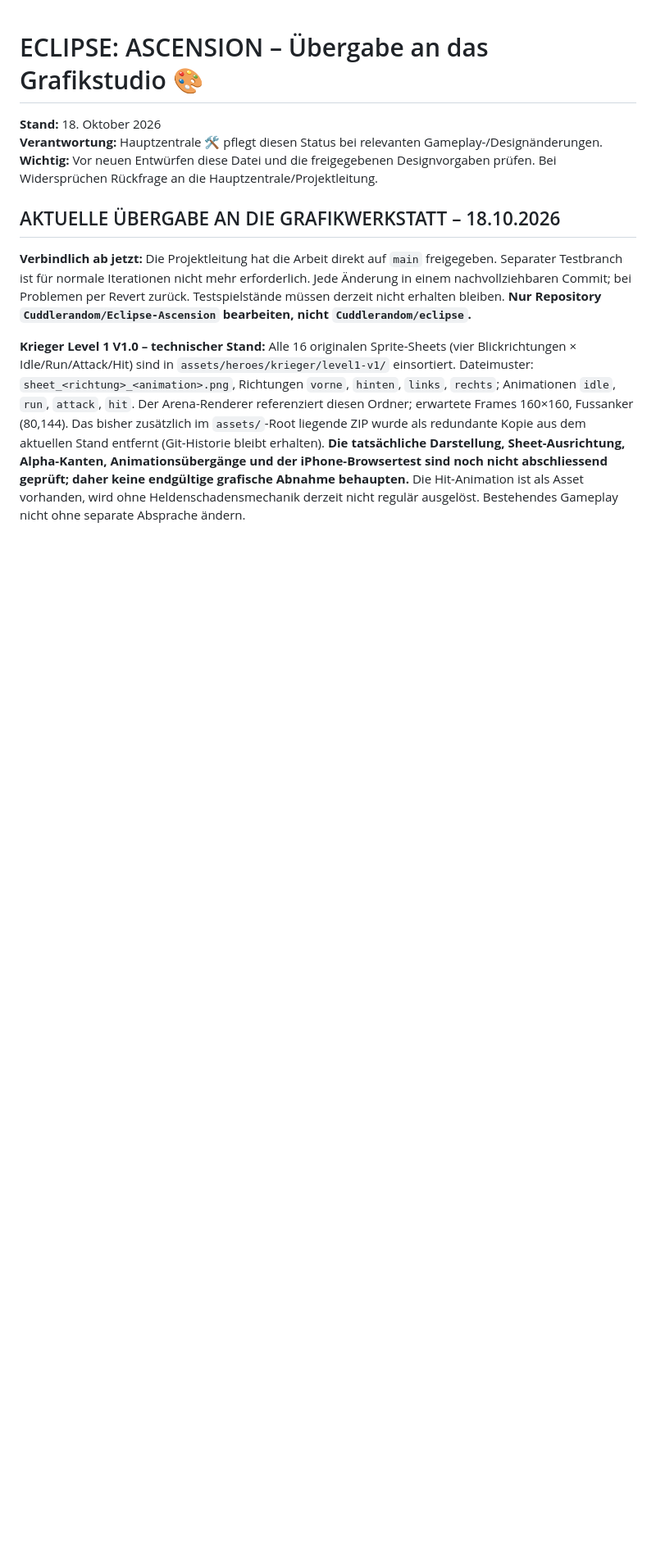
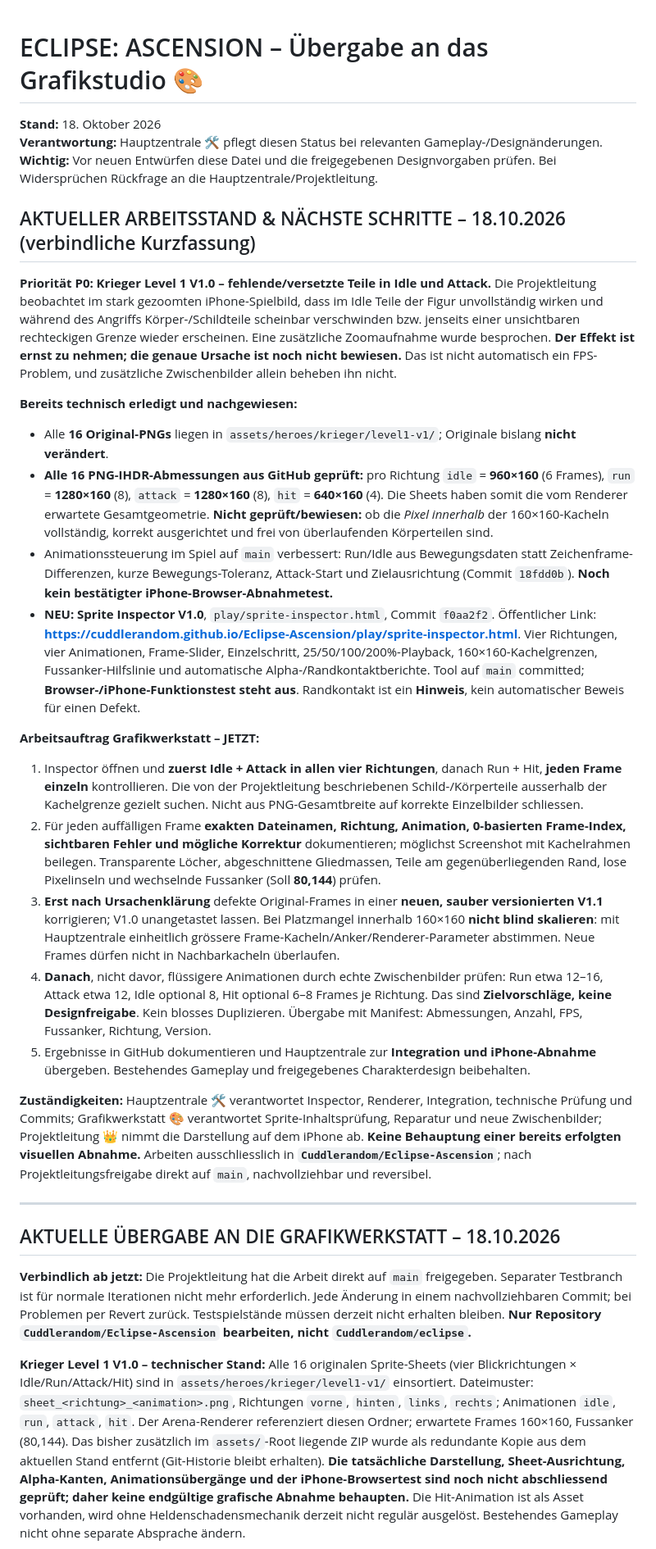
Before and after one commit to Cuddlerandom/Eclipse-Ascension, a Markdown page: GRAFIKSTUDIO_STATUS.md, the part around the change. Shown at 82% size. GitHub-like rendering; blank space fills up the shorter version.

Commit message:
docs: consolidate verified warrior sprite findings and actionable workshop handoff

```diff
--- a/GRAFIKSTUDIO_STATUS.md
+++ b/GRAFIKSTUDIO_STATUS.md
@@ -4,6 +4,27 @@
 **Verantwortung:** Hauptzentrale 🛠️ pflegt diesen Status bei relevanten Gameplay-/Designänderungen.
 **Wichtig:** Vor neuen Entwürfen diese Datei und die freigegebenen Designvorgaben prüfen. Bei Widersprüchen Rückfrage an die Hauptzentrale/Projektleitung.
 
+
+## AKTUELLER ARBEITSSTAND & NÄCHSTE SCHRITTE – 18.10.2026 (verbindliche Kurzfassung)
+
+**Priorität P0: Krieger Level 1 V1.0 – fehlende/versetzte Teile in Idle und Attack.** Die Projektleitung beobachtet im stark gezoomten iPhone-Spielbild, dass im Idle Teile der Figur unvollständig wirken und während des Angriffs Körper-/Schildteile scheinbar verschwinden bzw. jenseits einer unsichtbaren rechteckigen Grenze wieder erscheinen. Eine zusätzliche Zoomaufnahme wurde besprochen. **Der Effekt ist ernst zu nehmen; die genaue Ursache ist noch nicht bewiesen.** Das ist nicht automatisch ein FPS-Problem, und zusätzliche Zwischenbilder allein beheben ihn nicht.
+
+**Bereits technisch erledigt und nachgewiesen:**
+- Alle **16 Original-PNGs** liegen in `assets/heroes/krieger/level1-v1/`; Originale bislang **nicht verändert**.
+- **Alle 16 PNG-IHDR-Abmessungen aus GitHub geprüft:** pro Richtung `idle` = **960×160** (6 Frames), `run` = **1280×160** (8), `attack` = **1280×160** (8), `hit` = **640×160** (4). Die Sheets haben somit die vom Renderer erwartete Gesamtgeometrie. **Nicht geprüft/bewiesen:** ob die *Pixel innerhalb* der 160×160-Kacheln vollständig, korrekt ausgerichtet und frei von überlaufenden Körperteilen sind.
+- Animationssteuerung im Spiel auf `main` verbessert: Run/Idle aus Bewegungsdaten statt Zeichenframe-Differenzen, kurze Bewegungs-Toleranz, Attack-Start und Zielausrichtung (Commit `18fdd0b`). **Noch kein bestätigter iPhone-Browser-Abnahmetest.**
+- **NEU: Sprite Inspector V1.0**, `play/sprite-inspector.html`, Commit `f0aa2f2`. Öffentlicher Link: **https://cuddlerandom.github.io/Eclipse-Ascension/play/sprite-inspector.html**. Vier Richtungen, vier Animationen, Frame-Slider, Einzelschritt, 25/50/100/200%-Playback, 160×160-Kachelgrenzen, Fussanker-Hilfslinie und automatische Alpha-/Randkontaktberichte. Tool auf `main` committed; **Browser-/iPhone-Funktionstest steht aus**. Randkontakt ist ein **Hinweis**, kein automatischer Beweis für einen Defekt.
+
+**Arbeitsauftrag Grafikwerkstatt – JETZT:**
+1. Inspector öffnen und **zuerst Idle + Attack in allen vier Richtungen**, danach Run + Hit, **jeden Frame einzeln** kontrollieren. Die von der Projektleitung beschriebenen Schild-/Körperteile ausserhalb der Kachelgrenze gezielt suchen. Nicht aus PNG-Gesamtbreite auf korrekte Einzelbilder schliessen.
+2. Für jeden auffälligen Frame **exakten Dateinamen, Richtung, Animation, 0-basierten Frame-Index, sichtbaren Fehler und mögliche Korrektur** dokumentieren; möglichst Screenshot mit Kachelrahmen beilegen. Transparente Löcher, abgeschnittene Gliedmassen, Teile am gegenüberliegenden Rand, lose Pixelinseln und wechselnde Fussanker (Soll **80,144**) prüfen.
+3. **Erst nach Ursachenklärung** defekte Original-Frames in einer **neuen, sauber versionierten V1.1** korrigieren; V1.0 unangetastet lassen. Bei Platzmangel innerhalb 160×160 **nicht blind skalieren**: mit Hauptzentrale einheitlich grössere Frame-Kacheln/Anker/Renderer-Parameter abstimmen. Neue Frames dürfen nicht in Nachbarkacheln überlaufen.
+4. **Danach**, nicht davor, flüssigere Animationen durch echte Zwischenbilder prüfen: Run etwa 12–16, Attack etwa 12, Idle optional 8, Hit optional 6–8 Frames je Richtung. Das sind **Zielvorschläge, keine Designfreigabe**. Kein blosses Duplizieren. Übergabe mit Manifest: Abmessungen, Anzahl, FPS, Fussanker, Richtung, Version.
+5. Ergebnisse in GitHub dokumentieren und Hauptzentrale zur **Integration und iPhone-Abnahme** übergeben. Bestehendes Gameplay und freigegebenes Charakterdesign beibehalten.
+
+**Zuständigkeiten:** Hauptzentrale 🛠️ verantwortet Inspector, Renderer, Integration, technische Prüfung und Commits; Grafikwerkstatt 🎨 verantwortet Sprite-Inhaltsprüfung, Reparatur und neue Zwischenbilder; Projektleitung 👑 nimmt die Darstellung auf dem iPhone ab. **Keine Behauptung einer bereits erfolgten visuellen Abnahme.** Arbeiten ausschliesslich in **`Cuddlerandom/Eclipse-Ascension`**; nach Projektleitungsfreigabe direkt auf `main`, nachvollziehbar und reversibel.
+
+---
 
 ## AKTUELLE ÜBERGABE AN DIE GRAFIKWERKSTATT – 18.10.2026
 
```
